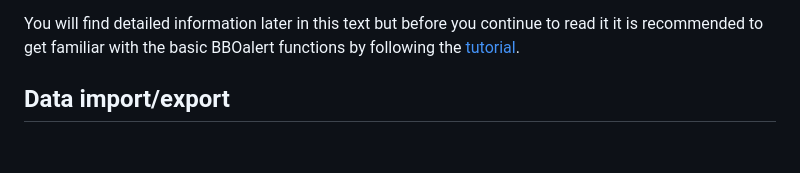
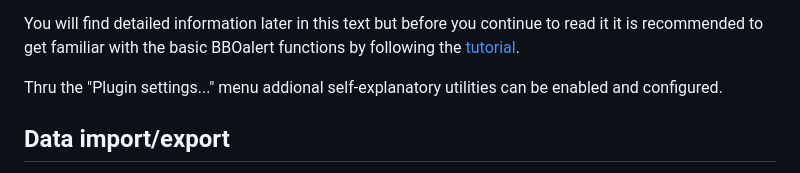
Before and after one commit to stanmaz/BBOalert, a Markdown page: README.md, the part around the change. GitHub-like rendering; blank space fills up the shorter version.

```diff
--- a/README.md
+++ b/README.md
@@ -163,6 +163,8 @@ The "Settings" menu contains commands to enable/disable features :
 - <b>Deferred alerts</b> : if set, automatic alert explanation will happen only on demand by opponents
 
 You will find detailed information later in this text but before you continue to read it it is recommended to get familiar with the basic BBOalert functions by following the [tutorial](Tutorial/GettingStarted.pdf).
+
+Thru the "Plugin settings..." menu addional self-explanatory utilities can be enabled and configured.
 
 ## Data import/export
 
```
